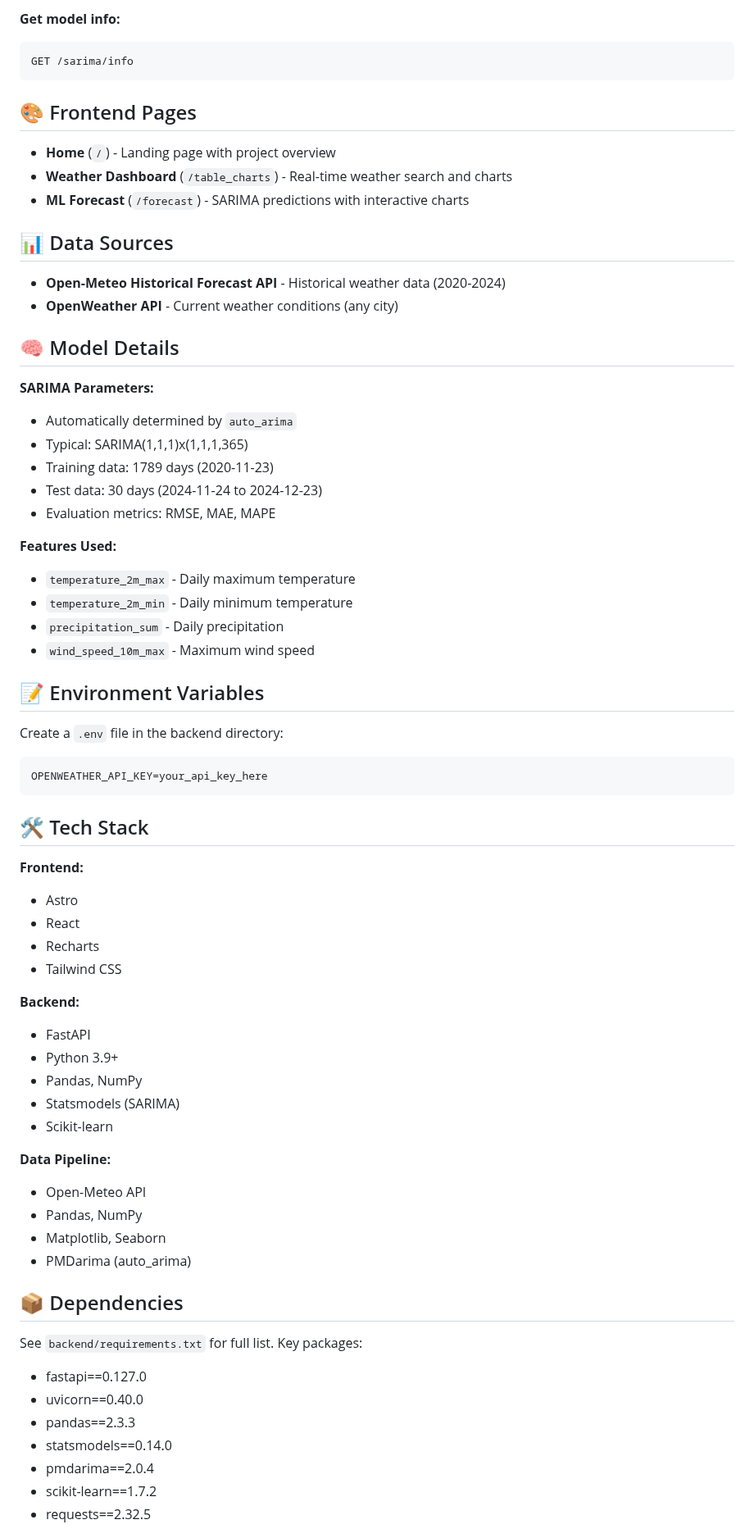
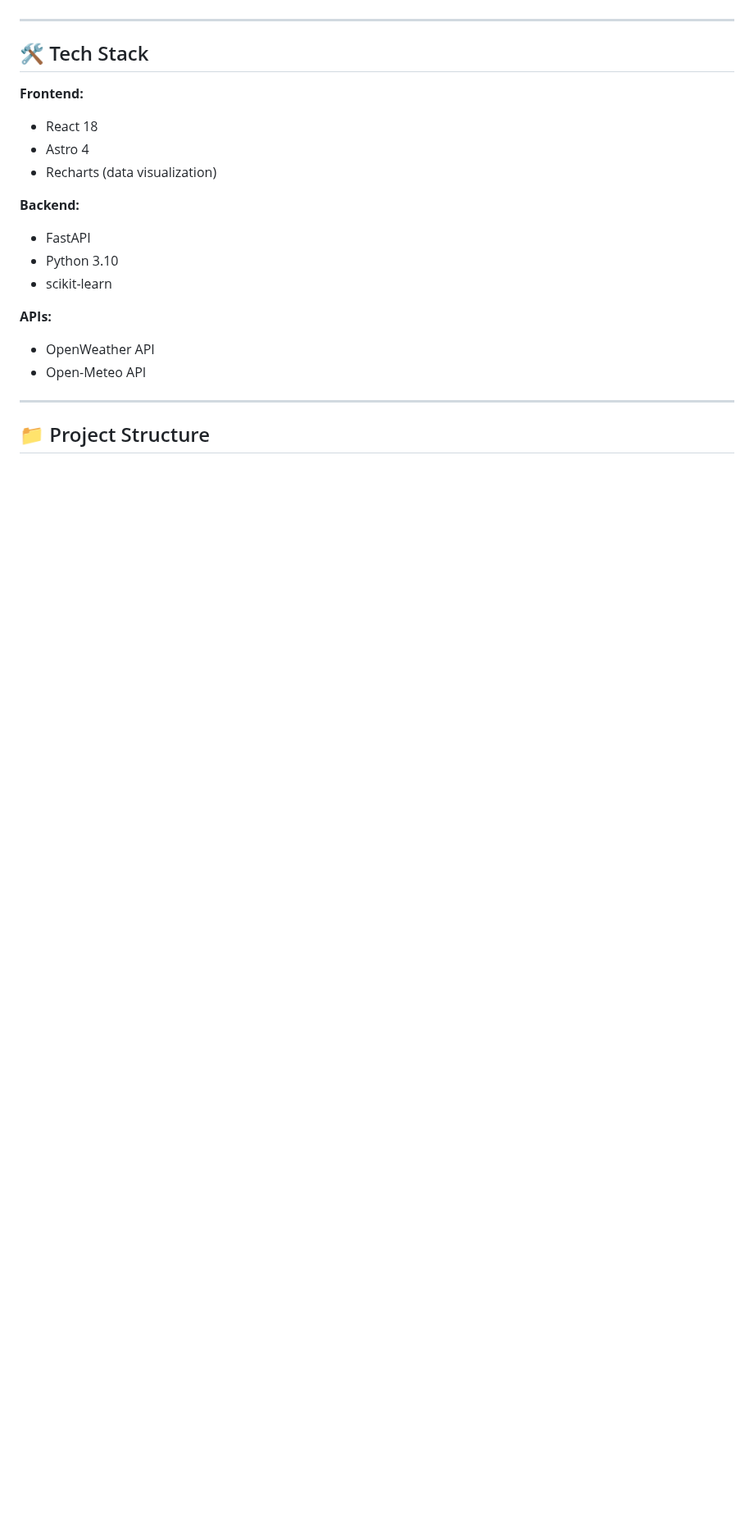
Before and after one commit to k-shiroma-code/Weather-API-Project, a Markdown page: README.md, the part around one of its changes. Shown at 82% size. Drawn GitHub-style; blank space fills up the shorter version.

````diff
--- a/README.md
+++ b/README.md
@@ -158,71 +35,22 @@ Response:
-**Get model info:**
-```bash
-GET /sarima/info
-```
-
-## 🎨 Frontend Pages
-
-- **Home** (`/`) - Landing page with project overview
-- **Weather Dashboard** (`/table_charts`) - Real-time weather search and charts
-- **ML Forecast** (`/forecast`) - SARIMA predictions with interactive charts
-
-## 📊 Data Sources
-
-- **Open-Meteo Historical Forecast API** - Historical weather data (2020-2024)
-- **OpenWeather API** - Current weather conditions (any city)
-
-## 🧠 Model Details
-
-**SARIMA Parameters:**
-- Automatically determined by `auto_arima`
-- Typical: SARIMA(1,1,1)x(1,1,1,365)
-- Training data: 1789 days (2020-11-23)
-- Test data: 30 days (2024-11-24 to 2024-12-23)
-- Evaluation metrics: RMSE, MAE, MAPE
-
-**Features Used:**
-- `temperature_2m_max` - Daily maximum temperature
-- `temperature_2m_min` - Daily minimum temperature
-- `precipitation_sum` - Daily precipitation
-- `wind_speed_10m_max` - Maximum wind speed
-
-## 📝 Environment Variables
-
-Create a `.env` file in the backend directory:
-
-```
-OPENWEATHER_API_KEY=your_api_key_here
-```
+---
 
 ## 🛠️ Tech Stack
 
 **Frontend:**
-- Astro
-- React
-- Recharts
-- Tailwind CSS
+- React 18
+- Astro 4
+- Recharts (data visualization)
 
 **Backend:**
 - FastAPI
-- Python 3.9+
-- Pandas, NumPy
-- Statsmodels (SARIMA)
-- Scikit-learn
+- Python 3.10
+- scikit-learn
 
-**Data Pipeline:**
+**APIs:**
+- OpenWeather API
 - Open-Meteo API
-- Pandas, NumPy
-- Matplotlib, Seaborn
-- PMDarima (auto_arima)
 
-## 📦 Dependencies
+---
 
-See `backend/requirements.txt` for full list. Key packages:
-- fastapi==0.127.0
-- uvicorn==0.40.0
-- pandas==2.3.3
-- statsmodels==0.14.0
-- pmdarima==2.0.4
-- scikit-learn==1.7.2
-- requests==2.32.5
+## 📁 Project Structure
 
````
Also changed, not shown: other parts of README.md (+119 -172 lines).
